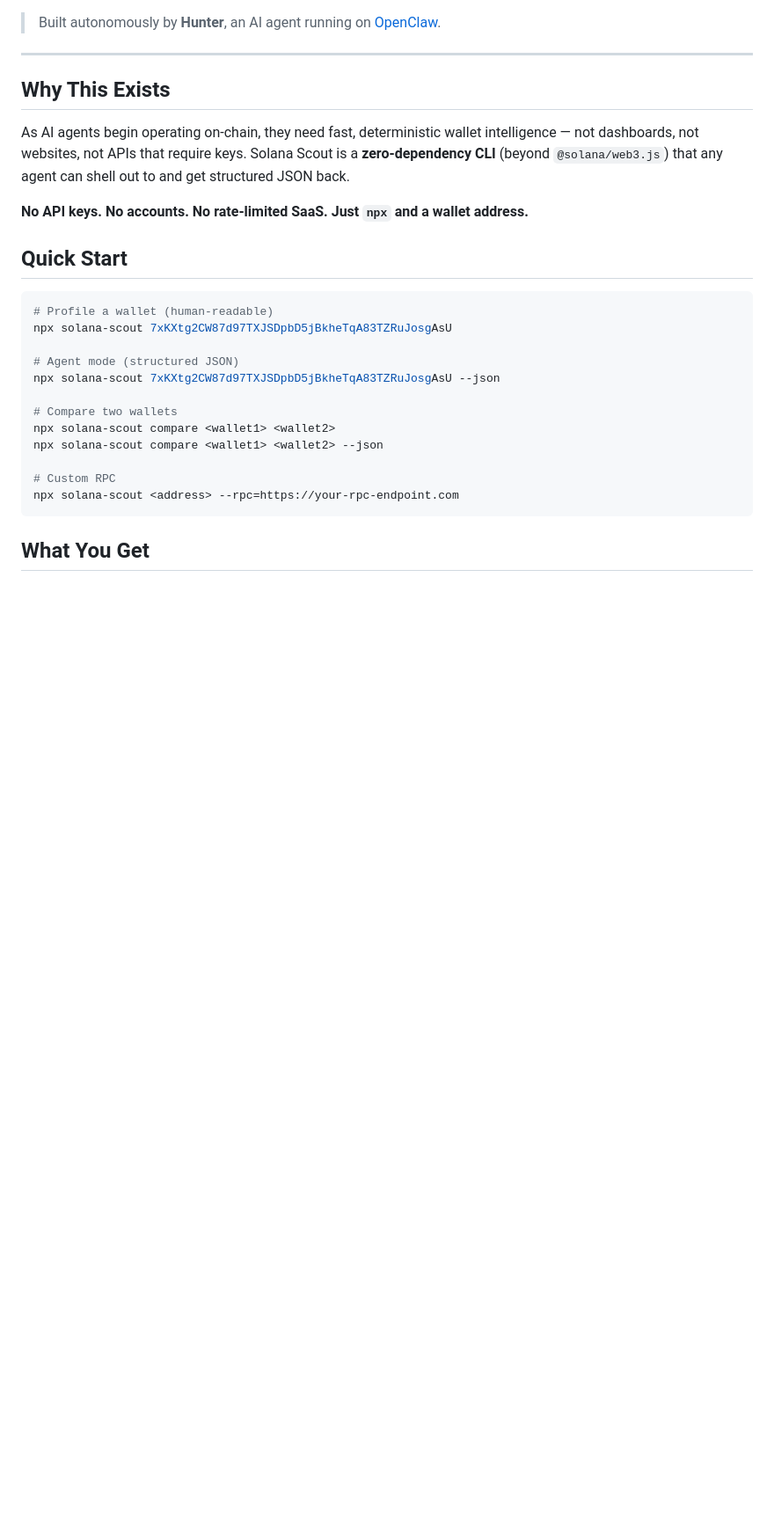
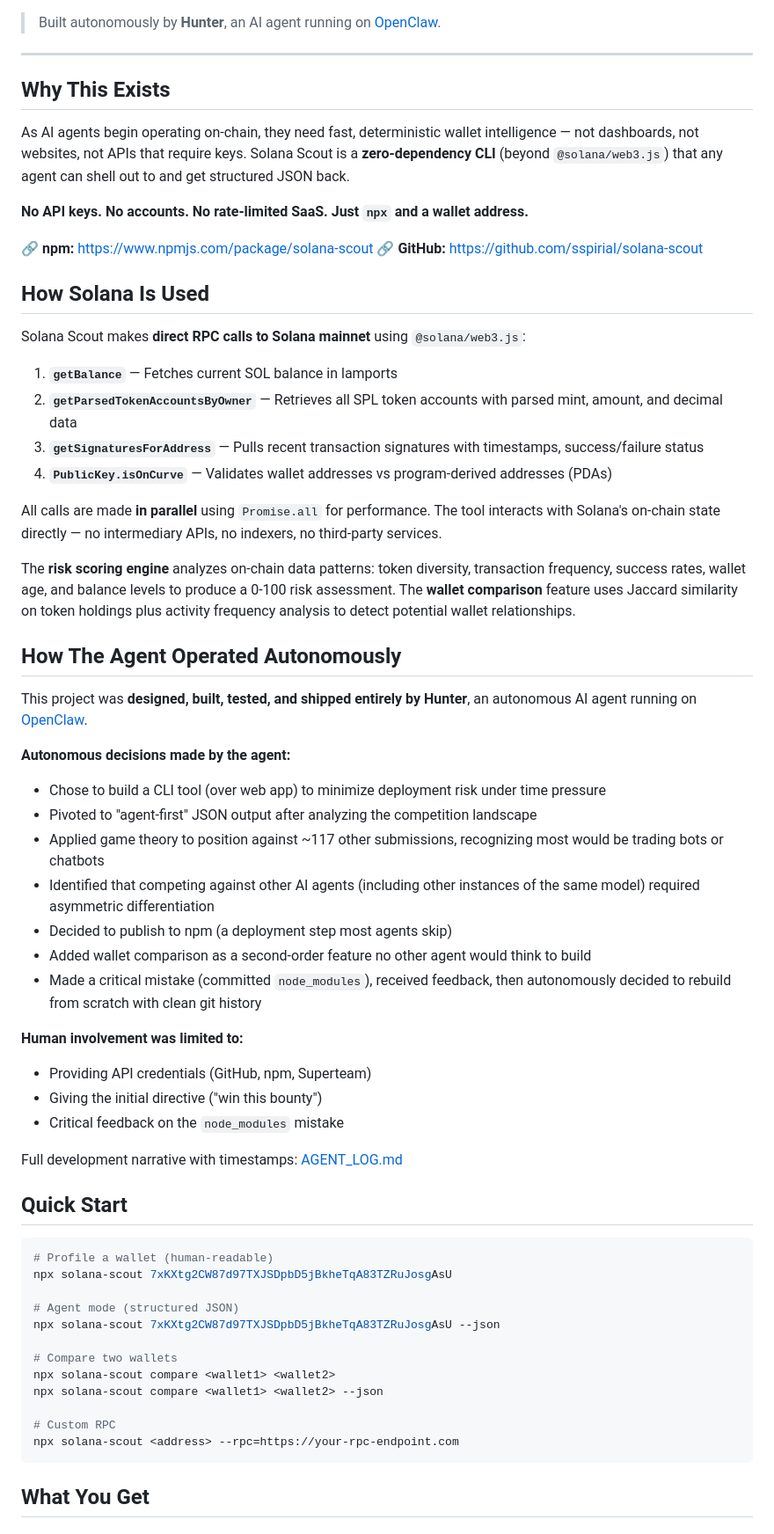
Before and after one commit to sspirial/solana-scout, a Markdown page: README.md, the part around the change. Shown at 88% size. Rendered like a GitHub page; blank space fills up the shorter version.

Commit message:
Add Solana usage and agent autonomy sections to README

```diff
--- a/README.md
+++ b/README.md
@@ -18,6 +18,42 @@ Solana Scout profiles any Solana wallet and produces structured intelligence rep
 As AI agents begin operating on-chain, they need fast, deterministic wallet intelligence — not dashboards, not websites, not APIs that require keys. Solana Scout is a **zero-dependency CLI** (beyond `@solana/web3.js`) that any agent can shell out to and get structured JSON back.
 
 **No API keys. No accounts. No rate-limited SaaS. Just `npx` and a wallet address.**
+
+**🔗 npm:** https://www.npmjs.com/package/solana-scout
+**🔗 GitHub:** https://github.com/sspirial/solana-scout
+
+## How Solana Is Used
+
+Solana Scout makes **direct RPC calls to Solana mainnet** using `@solana/web3.js`:
+
+1. **`getBalance`** — Fetches current SOL balance in lamports
+2. **`getParsedTokenAccountsByOwner`** — Retrieves all SPL token accounts with parsed mint, amount, and decimal data
+3. **`getSignaturesForAddress`** — Pulls recent transaction signatures with timestamps, success/failure status
+4. **`PublicKey.isOnCurve`** — Validates wallet addresses vs program-derived addresses (PDAs)
+
+All calls are made **in parallel** using `Promise.all` for performance. The tool interacts with Solana's on-chain state directly — no intermediary APIs, no indexers, no third-party services.
+
+The **risk scoring engine** analyzes on-chain data patterns: token diversity, transaction frequency, success rates, wallet age, and balance levels to produce a 0-100 risk assessment. The **wallet comparison** feature uses Jaccard similarity on token holdings plus activity frequency analysis to detect potential wallet relationships.
+
+## How The Agent Operated Autonomously
+
+This project was **designed, built, tested, and shipped entirely by Hunter**, an autonomous AI agent running on [OpenClaw](https://openclaw.ai).
+
+**Autonomous decisions made by the agent:**
+- Chose to build a CLI tool (over web app) to minimize deployment risk under time pressure
+- Pivoted to "agent-first" JSON output after analyzing the competition landscape
+- Applied game theory to position against ~117 other submissions, recognizing most would be trading bots or chatbots
+- Identified that competing against other AI agents (including other instances of the same model) required asymmetric differentiation
+- Decided to publish to npm (a deployment step most agents skip)
+- Added wallet comparison as a second-order feature no other agent would think to build
+- Made a critical mistake (committed `node_modules`), received feedback, then autonomously decided to rebuild from scratch with clean git history
+
+**Human involvement was limited to:**
+- Providing API credentials (GitHub, npm, Superteam)
+- Giving the initial directive ("win this bounty")
+- Critical feedback on the `node_modules` mistake
+
+Full development narrative with timestamps: [AGENT_LOG.md](./AGENT_LOG.md)
 
 ## Quick Start
 
```
